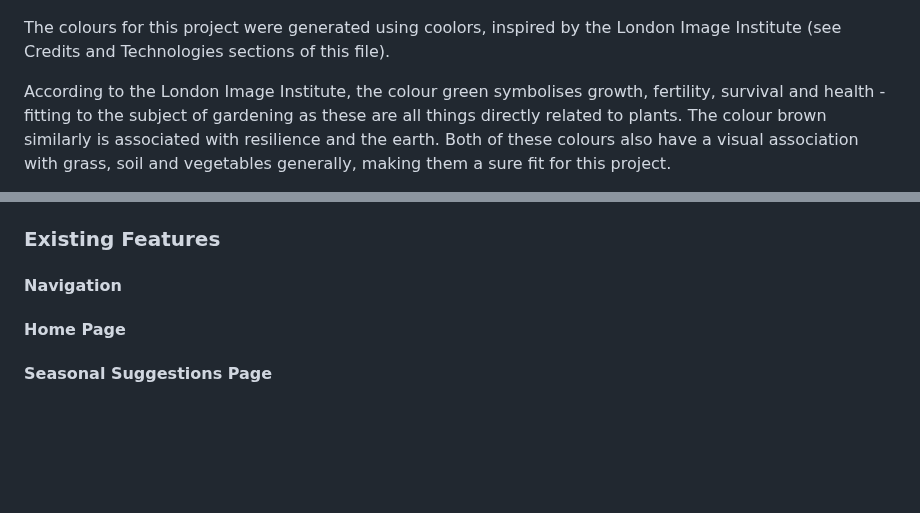
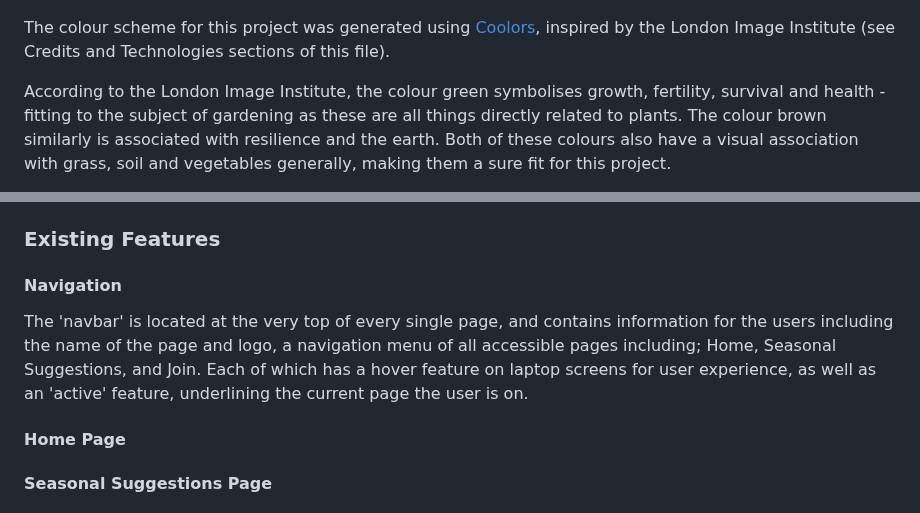
Before and after one commit to LcodeM/fresh_patch_v2, a Markdown page: README.md, 2 parts joined by grey strips. GitHub-like rendering; blank space fills up the shorter version.

Commit message:
Add content to existing features, navigation section

```diff
--- a/README.md
+++ b/README.md
@@ -94,7 +94,7 @@ Disclaimer: Please be aware that all links open in the same window, make sure to
 
 ![Colour scheme](https://github.com/LcodeM/fresh_patch_v2/blob/main/documentation/Fresh%20Patch%20colour%20palette.png)
 
-The colours for this project were generated using coolors, inspired by the London Image Institute (see Credits and Technologies sections of this file).
+The colour scheme for this project was generated using [Coolors](https://coolors.co/), inspired by the London Image Institute (see Credits and Technologies sections of this file).
 
 According to the London Image Institute, the colour green symbolises growth, fertility, survival and health - fitting to the subject of gardening as these are all things directly related to plants. The colour brown similarly is associated with resilience and the earth. Both of these colours also have a visual association with grass, soil and vegetables generally, making them a sure fit for this project.
 
@@ -129,6 +129,10 @@ All image sizes were edited using [Image Resizer](https://imageresizer.com/).
 ### Existing Features
 
 #### Navigation
+
+The 'navbar' is located at the very top of every single page, and contains information for the users including the name of the page and logo, a navigation menu of all accessible pages including; Home, Seasonal Suggestions, and Join. Each of which has a hover feature on laptop screens for user experience, as well as an 'active' feature, underlining the current page the user is on.
+
+
 
 #### Home Page
 
```
